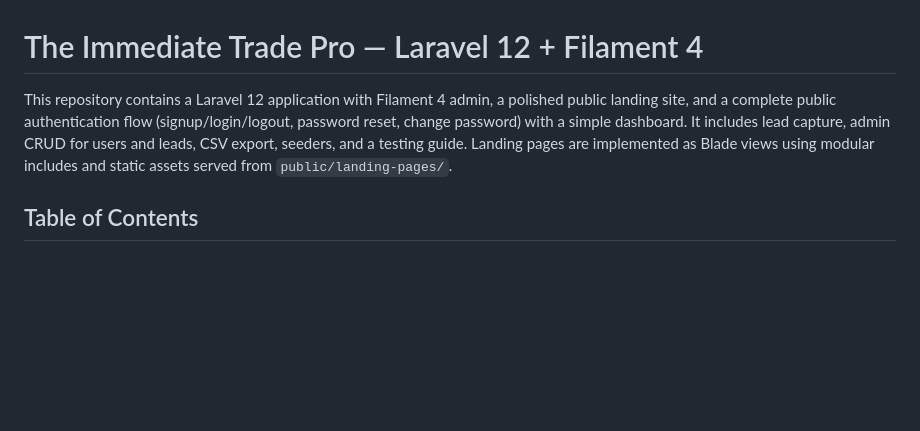
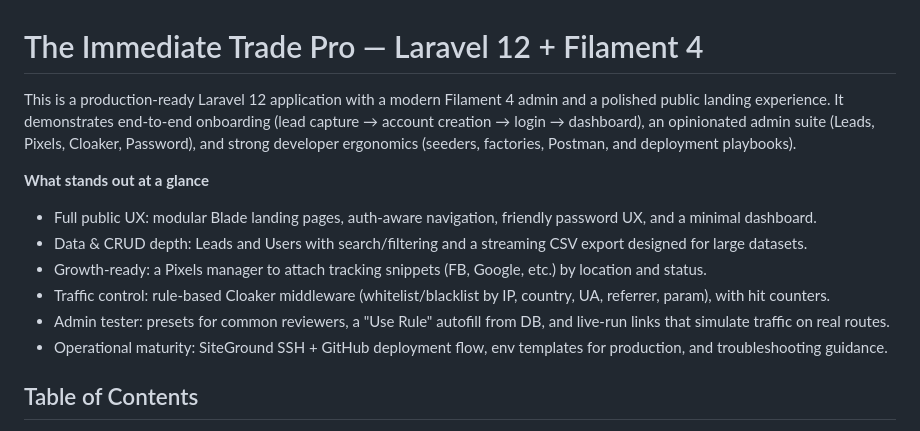
Before and after one commit to RonaldAllanRivera/trading-site, a Markdown page: README.md, the part around the change. GitHub-like rendering; blank space fills up the shorter version.

Commit message:
docs(readme): sharpen overview for employer-facing value
- Rewrite intro to emphasize product readiness and end-to-end onboarding
- Add “What stands out at a glance” highlights (UX, CRUD depth, growth tooling, cloaker, ops readiness)

```diff
--- a/README.md
+++ b/README.md
@@ -1,6 +1,14 @@
 # The Immediate Trade Pro — Laravel 12 + Filament 4
 
-This repository contains a Laravel 12 application with Filament 4 admin, a polished public landing site, and a complete public authentication flow (signup/login/logout, password reset, change password) with a simple dashboard. It includes lead capture, admin CRUD for users and leads, CSV export, seeders, and a testing guide. Landing pages are implemented as Blade views using modular includes and static assets served from `public/landing-pages/`.
+This is a production‑ready Laravel 12 application with a modern Filament 4 admin and a polished public landing experience. It demonstrates end‑to‑end onboarding (lead capture → account creation → login → dashboard), an opinionated admin suite (Leads, Pixels, Cloaker, Password), and strong developer ergonomics (seeders, factories, Postman, and deployment playbooks).
+
+**What stands out at a glance**
+- Full public UX: modular Blade landing pages, auth‑aware navigation, friendly password UX, and a minimal dashboard.
+- Data & CRUD depth: Leads and Users with search/filtering and a streaming CSV export designed for large datasets.
+- Growth‑ready: a Pixels manager to attach tracking snippets (FB, Google, etc.) by location and status.
+- Traffic control: rule‑based Cloaker middleware (whitelist/blacklist by IP, country, UA, referrer, param), with hit counters.
+- Admin tester: presets for common reviewers, a "Use Rule" autofill from DB, and live‑run links that simulate traffic on real routes.
+- Operational maturity: SiteGround SSH + GitHub deployment flow, env templates for production, and troubleshooting guidance.
 
 ## Table of Contents
 
```
